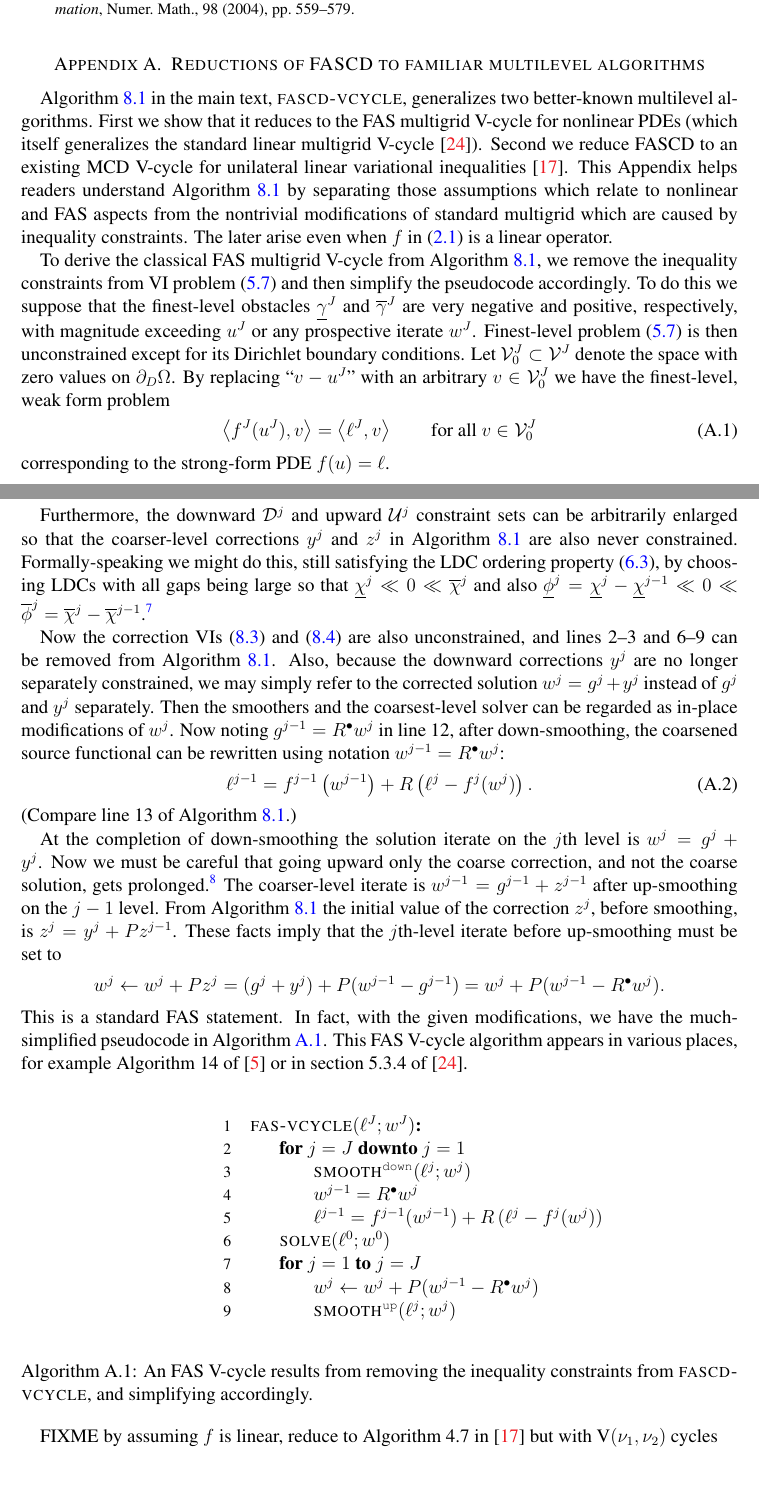
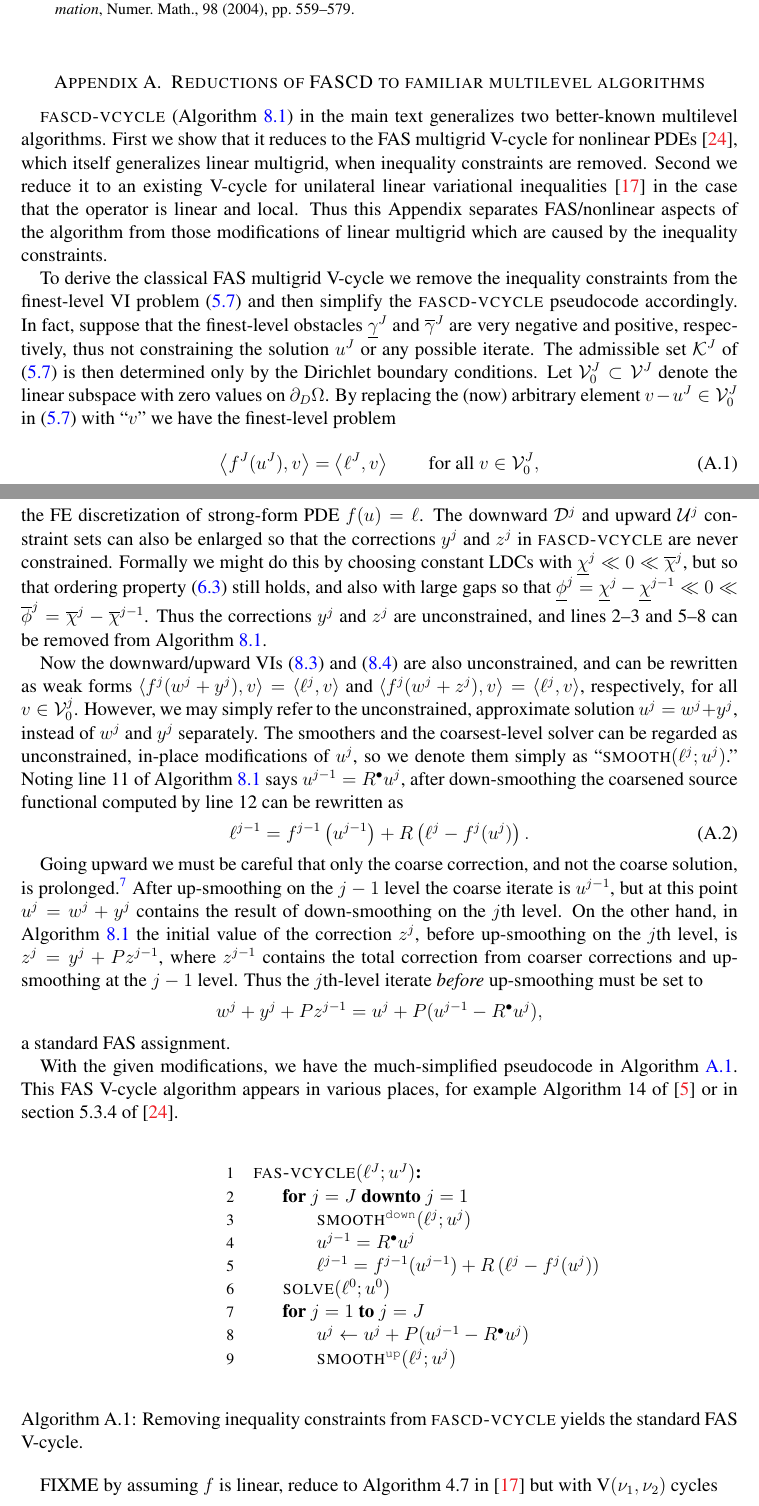
Before and after one commit to bueler/mcd-extended, a LaTeX paper (paper/fascd.tex): two parts of pages 21 and 22 of 22, joined at a grey line, cut so that both start at the same text. Compiled offline with pdfLaTeX.

Commit message:
I think I have explained FASCD->FAS reduction

```diff
--- a/paper/fascd.tex
+++ b/paper/fascd.tex
@@ -774,39 +774,38 @@ FIXME constrast the implemented examples in \cite{GraeserKornhuber2009,Tai2003}
 \appendix
 \section{Reductions of FASCD to familiar multilevel algorithms} \label{app:reductions}
 
-Algorithm \ref{alg:fascd} in the main text, \pr{fascd-vcycle}, generalizes two better-known multilevel algorithms.  First we show that it reduces to the FAS multigrid V-cycle for nonlinear PDEs (which itself generalizes the standard linear multigrid V-cycle \cite{Trottenbergetal2001}).  Second we reduce FASCD to an existing MCD V-cycle for unilateral linear variational inequalities \cite{GraeserKornhuber2009}.  This Appendix helps readers understand Algorithm \ref{alg:fascd} by separating those assumptions which relate to nonlinear and FAS aspects from the nontrivial modifications of standard multigrid which are caused by inequality constraints.  The later arise even when $f$ in \eqref{eq:vi} is a linear operator.
+\pr{fascd-vcycle} (Algorithm \ref{alg:fascd}) in the main text generalizes two better-known multilevel algorithms.  First we show that it reduces to the FAS multigrid V-cycle for nonlinear PDEs \cite{Trottenbergetal2001}, which itself generalizes linear multigrid, when inequality constraints are removed.  Second we reduce it to an existing V-cycle for unilateral linear variational inequalities \cite{GraeserKornhuber2009} in the case that the operator is linear and local.  Thus this Appendix separates FAS/nonlinear aspects of the algorithm from those modifications of linear multigrid which are caused by the inequality constraints.
 
-To derive the classical FAS multigrid V-cycle from Algorithm \ref{alg:fascd}, we remove the inequality constraints from VI problem \eqref{eq:fe:vi} and then simplify the pseudocode accordingly.  To do this we suppose that the finest-level obstacles $\underline{\gamma}^J$ and $\overline{\gamma}^J$ are very negative and positive, respectively, with magnitude exceeding $u^J$ or any prospective iterate $w^J$.  Finest-level problem \eqref{eq:fe:vi} is then unconstrained except for its Dirichlet boundary conditions.  Let $\mathcal{V}_0^J \subset \mathcal{V}^J$ denote the space with zero values on $\partial_D\Omega$.  By replacing ``$v-u^J$'' with an arbitrary $v \in \mathcal{V}_0^J$ we have the finest-level, weak form problem
+To derive the classical FAS multigrid V-cycle we remove the inequality constraints from the finest-level VI problem \eqref{eq:fe:vi} and then simplify the \pr{fascd-vcycle} pseudocode accordingly.  In fact, suppose that the finest-level obstacles $\underline{\gamma}^J$ and $\overline{\gamma}^J$ are very negative and positive, respectively, thus not constraining the solution $u^J$ or any possible iterate.  The admissible set $\mathcal{K}^J$ of \eqref{eq:fe:vi} is then determined only by the Dirichlet boundary conditions.  Let $\mathcal{V}_0^J \subset \mathcal{V}^J$ denote the linear subspace with zero values on $\partial_D\Omega$.  By replacing the (now) arbitrary element $v-u^J\in\mathcal{V}_0^J$ in \eqref{eq:fe:vi} with ``$v$'' we have the finest-level problem
 \begin{equation}
-\ip{f^J(u^J)}{v} = \ip{\ell^J}{v} \qquad \text{for all } v\in \mathcal{V}_0^J \label{eq:app:fas:pde}
+\ip{f^J(u^J)}{v} = \ip{\ell^J}{v} \qquad \text{for all } v\in \mathcal{V}_0^J, \label{eq:app:fas:pde}
 \end{equation}
-corresponding to the strong-form PDE $f(u)=\ell$.
+the FE discretization of strong-form PDE $f(u)=\ell$.  The downward $\mathcal{D}^j$ and upward $\mathcal{U}^j$ constraint sets can also be enlarged so that the corrections $y^j$ and $z^j$ in \pr{fascd-vcycle} are never constrained.  Formally we might do this by choosing constant LDCs with $\underline{\chi}^j \ll 0 \ll \overline{\chi}^j$, but so that ordering property \eqref{eq:fe:chiordering} still holds, and also with large gaps so that $\underline{\phi}^j = \underline{\chi}^j - \underline{\chi}^{j-1} \ll 0 \ll \overline{\phi}^j = \overline{\chi}^j - \overline{\chi}^{j-1}$.  Thus the corrections $y^j$ and $z^j$ are unconstrained, and lines 2--3 and 5--8 can be removed from Algorithm \ref{alg:fascd}.
 
-Furthermore, the downward $\mathcal{D}^j$ and upward $\mathcal{U}^j$ constraint sets can be arbitrarily enlarged so that the coarser-level corrections $y^j$ and $z^j$ in Algorithm \ref{alg:fascd} are also never constrained.  Formally-speaking we might do this, still satisfying the LDC ordering property \eqref{eq:fe:chiordering}, by choosing LDCs with all gaps being large so that $\underline{\chi}^j \ll 0 \ll \overline{\chi}^j$ and also $\underline{\phi}^j = \underline{\chi}^j - \underline{\chi}^{j-1} \ll 0 \ll \overline{\phi}^j = \overline{\chi}^j - \overline{\chi}^{j-1}$.\footnote{As noted after \eqref{eq:fe:chiordering}, the application of monotone restriction operators $\maxR,\minR$ is not required to generate LDCs $\underline{\chi}^j$ and $\overline{\chi}^j$ satisfying the ordering property.}
+Now the downward/upward VIs \eqref{eq:fe:downvi} and \eqref{eq:fe:upvi} are also unconstrained, and can be rewritten as weak forms $\ip{f^j(w^j + y^j)}{v} = \ip{\ell^j}{v}$ and $\ip{f^j(w^j + z^j)}{v} = \ip{\ell^j}{v}$, respectively, for all $v\in \mathcal{V}_0^j$.  However, we may simply refer to the unconstrained, approximate solution $u^j=w^j+y^j$, instead of $w^j$ and $y^j$ separately.  The smoothers and the coarsest-level solver can be regarded as unconstrained, in-place modifications of $u^j$, so we denote them simply as ``$\text{\pr{smooth}}(\ell^j;u^j)$.''  Noting line 11 of Algorithm \ref{alg:fascd} says $u^{j-1}=\iR u^j$, after down-smoothing the coarsened source functional computed by line 12 can be rewritten as
+\begin{equation}
+\ell^{j-1} = f^{j-1}\left(u^{j-1}\right) + R\left(\ell^j-f^j(u^j)\right). \label{eq:app:fas:levelsource}
+\end{equation}
 
-Now the correction VIs \eqref{eq:fe:downvi} and \eqref{eq:fe:upvi} are also unconstrained, and lines 2--3 and 6--9 can be removed from Algorithm \ref{alg:fascd}.  Also, because the downward corrections $y^j$ are no longer separately constrained, we may simply refer to the corrected solution $w^j=g^j+y^j$ instead of $g^j$ and $y^j$ separately.  Then the smoothers and the coarsest-level solver can be regarded as in-place modifications of $w^j$.  Now noting $g^{j-1}=\iR w^j$ in line 12, after down-smoothing, the coarsened source functional can be rewritten using notation $w^{j-1}=\iR w^j$:
-\begin{equation}
-\ell^{j-1} = f^{j-1}\left(w^{j-1}\right) + R\left(\ell^j-f^j(w^j)\right). \label{eq:app:fas:levelsource}
-\end{equation}
-(Compare line 13 of Algorithm \ref{alg:fascd}.)
+Going upward we must be careful that only the coarse correction, and not the coarse solution, is prolonged.\footnote{Compare Remark 5.3.9 in \cite{Trottenbergetal2001}, a warning to novices.}  After up-smoothing on the $j-1$ level the coarse iterate is $u^{j-1}$, but at this point $u^j=w^j + y^j$ contains the result of down-smoothing on the $j$th level.  On the other hand, in Algorithm \ref{alg:fascd} the initial value of the correction $z^j$, before up-smoothing on the $j$th level, is $z^j = y^j + P z^{j-1}$, where $z^{j-1}$ contains the total correction from coarser corrections and up-smoothing at the $j-1$ level.  Thus the $j$th-level iterate \emph{before} up-smoothing must be set to
+    $$w^j + y^j + P z^{j-1} = u^j + P(u^{j-1} - \iR u^j),$$
+a standard FAS assignment.
 
-At the completion of down-smoothing the solution iterate on the $j$th level is $w^j=g^j+y^j$.  Now we must be careful that going upward only the coarse correction, and not the coarse solution, gets prolonged.\footnote{Compare Remark 5.3.9 in \cite{Trottenbergetal2001}, a warning to novices.}  The coarser-level iterate is $w^{j-1} = g^{j-1}+z^{j-1}$ after up-smoothing on the $j-1$ level.  From Algorithm \ref{alg:fascd} the initial value of the correction $z^j$, before smoothing, is $z^j = y^j + P z^{j-1}$.  These facts imply that the $j$th-level iterate before up-smoothing must be set to
-    $$w^j \gets w^j + Pz^j = (g^j+y^j)+P(w^{j-1} - g^{j-1}) = w^j + P(w^{j-1} - \iR w^j).$$
-This is a standard FAS statement.  In fact, with the given modifications, we have the much-simplified pseudocode in Algorithm \ref{alg:fas}.  This FAS V-cycle algorithm appears in various places, for example Algorithm 14 of \cite{Bruneetal2015} or in section 5.3.4 of \cite{Trottenbergetal2001}.
+With the given modifications, we have the much-simplified pseudocode in Algorithm \ref{alg:fas}.  This FAS V-cycle algorithm appears in various places, for example Algorithm 14 of \cite{Bruneetal2015} or in section 5.3.4 of \cite{Trottenbergetal2001}.
 
 \begin{pseudofloat}[ht]
 \begin{pseudo} \label{ps:fas-vcycle}
-\pr{fas-vcycle}(\ell^J; w^J)\text{:} \\+
+\pr{fas-vcycle}(\ell^J; u^J)\text{:} \\+
     for $j=J$ downto $j=1$ \\+
-      $\text{\pr{smooth}}^{\text{\id{down}}}(\ell^j;w^j)$ \\
-      $w^{j-1} = \iR w^j$ \\
-      $\ell^{j-1} = f^{j-1}(w^{j-1}) + R \left(\ell^j - f^j(w^j)\right)$ \\-
-    $\text{\pr{solve}}(\ell^0;w^0)$ \\
+      $\text{\pr{smooth}}^{\text{\id{down}}}(\ell^j;u^j)$ \\
+      $u^{j-1} = \iR u^j$ \\
+      $\ell^{j-1} = f^{j-1}(u^{j-1}) + R \left(\ell^j - f^j(u^j)\right)$ \\-
+    $\text{\pr{solve}}(\ell^0;u^0)$ \\
     for $j=1$ to $j=J$ \\+
-      $w^j \gets w^j + P (w^{j-1} - \iR w^j)$ \\
-      $\text{\pr{smooth}}^{\text{\id{up}}}(\ell^j;w^j)$ \\-
+      $u^j \gets u^j + P (u^{j-1} - \iR u^j)$ \\
+      $\text{\pr{smooth}}^{\text{\id{up}}}(\ell^j;u^j)$ \\-
 \end{pseudo}
-\caption{An FAS V-cycle results from removing the inequality constraints from \pr{fascd-vcycle}, and simplifying accordingly.}
+\caption{Removing inequality constraints from \pr{fascd-vcycle} yields the standard FAS V-cycle.}
 \label{alg:fas}
 \end{pseudofloat}
 
```
